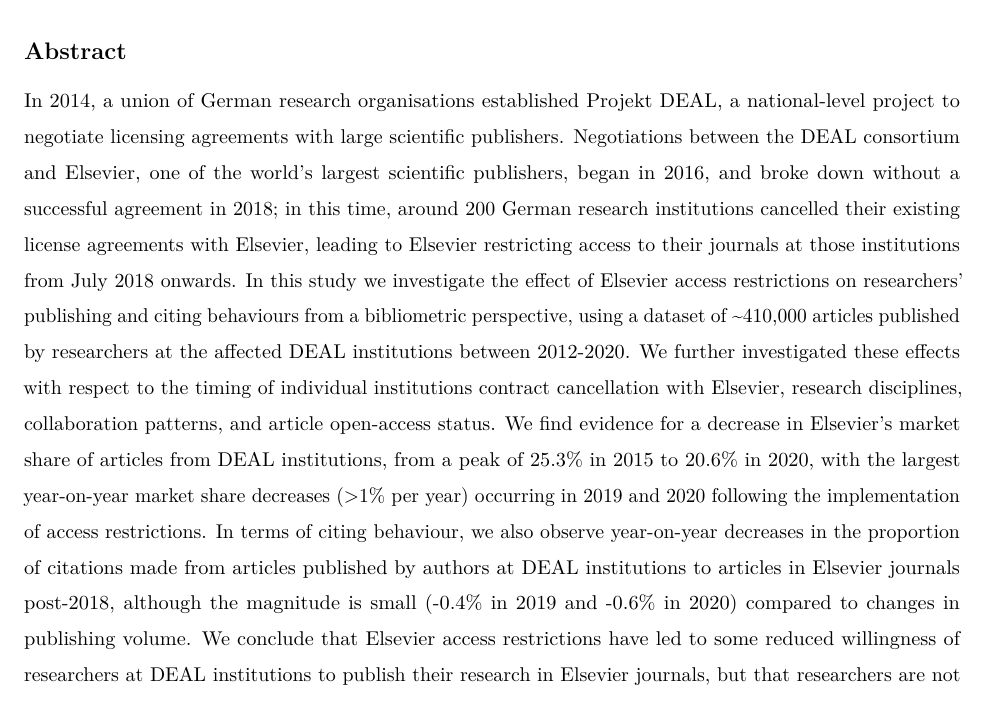
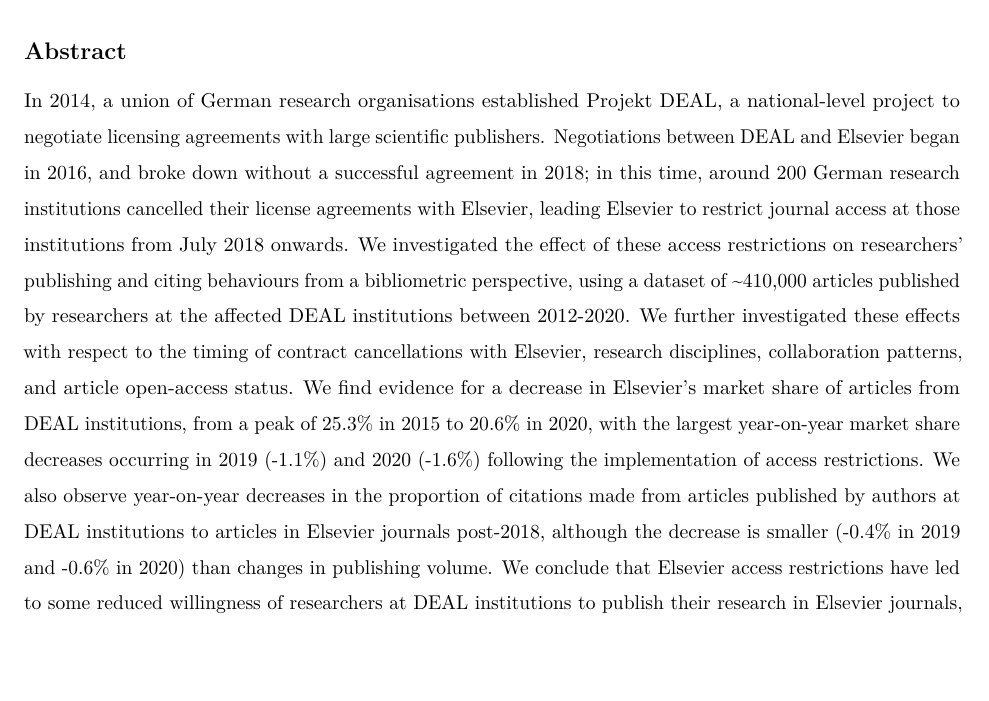
Before and after one commit to nicholasmfraser/Projekt_DEAL, a LaTeX document (analysis.tex): part of page 1 of 34, cut so that both start at the same text, the shorter picture padded with empty space. Compiled offline with pdfLaTeX.

Commit message:
Prepare for submission

```diff
--- a/analysis.tex
+++ b/analysis.tex
@@ -131,7 +133,7 @@
 \hypertarget{abstract}{%
 \subsection{Abstract}\label{abstract}}
 
-In 2014, a union of German research organisations established Projekt DEAL, a national-level project to negotiate licensing agreements with large scientific publishers. Negotiations between the DEAL consortium and Elsevier, one of the world's largest scientific publishers, began in 2016, and broke down without a successful agreement in 2018; in this time, around 200 German research institutions cancelled their existing license agreements with Elsevier, leading to Elsevier restricting access to their journals at those institutions from July 2018 onwards. In this study we investigate the effect of Elsevier access restrictions on researchers' publishing and citing behaviours from a bibliometric perspective, using a dataset of \textasciitilde410,000 articles published by researchers at the affected DEAL institutions between 2012-2020. We further investigated these effects with respect to the timing of individual institutions contract cancellation with Elsevier, research disciplines, collaboration patterns, and article open-access status. We find evidence for a decrease in Elsevier's market share of articles from DEAL institutions, from a peak of 25.3\% in 2015 to 20.6\% in 2020, with the largest year-on-year market share decreases (\textgreater1\% per year) occurring in 2019 and 2020 following the implementation of access restrictions. In terms of citing behaviour, we also observe year-on-year decreases in the proportion of citations made from articles published by authors at DEAL institutions to articles in Elsevier journals post-2018, although the magnitude is small (-0.4\% in 2019 and -0.6\% in 2020) compared to changes in publishing volume. We conclude that Elsevier access restrictions have led to some reduced willingness of researchers at DEAL institutions to publish their research in Elsevier journals, but that researchers are not strongly affected in their ability to cite Elsevier articles, with the implication that researchers use a variety of other methods (e.g.~interlibrary loans, sharing between colleagues, or ``shadow libraries'') to access scientific literature.
+In 2014, a union of German research organisations established Projekt DEAL, a national-level project to negotiate licensing agreements with large scientific publishers. Negotiations between DEAL and Elsevier began in 2016, and broke down without a successful agreement in 2018; in this time, around 200 German research institutions cancelled their license agreements with Elsevier, leading Elsevier to restrict journal access at those institutions from July 2018 onwards. We investigated the effect of these access restrictions on researchers' publishing and citing behaviours from a bibliometric perspective, using a dataset of \textasciitilde410,000 articles published by researchers at the affected DEAL institutions between 2012-2020. We further investigated these effects with respect to the timing of contract cancellations with Elsevier, research disciplines, collaboration patterns, and article open-access status. We find evidence for a decrease in Elsevier's market share of articles from DEAL institutions, from a peak of 25.3\% in 2015 to 20.6\% in 2020, with the largest year-on-year market share decreases occurring in 2019 (-1.1\%) and 2020 (-1.6\%) following the implementation of access restrictions. We also observe year-on-year decreases in the proportion of citations made from articles published by authors at DEAL institutions to articles in Elsevier journals post-2018, although the decrease is smaller (-0.4\% in 2019 and -0.6\% in 2020) than changes in publishing volume. We conclude that Elsevier access restrictions have led to some reduced willingness of researchers at DEAL institutions to publish their research in Elsevier journals, but that researchers are not strongly affected in their ability to cite Elsevier articles, with the implication that researchers use a variety of other methods (e.g.~interlibrary loans, sharing between colleagues, or ``shadow libraries'') to access scientific literature.
 
 \hypertarget{declarations}{%
 \subsection{Declarations}\label{declarations}}
```
Also changed, not shown: analysis.pdf, analysis_files/figure-latex/items-overview-1.pdf, analysis_files/figure-latex/items-publisher-year-1.pdf, analysis_files/figure-latex/items-publisher-year-cancellation-1.pdf, analysis_files/figure-latex/items-publisher-year-category-1.pdf, analysis_files/figure-latex/items-publisher-year-category-supplement-1.pdf, analysis_files/figure-latex/items-publisher-year-collaboration-1.pdf, analysis_files/figure-latex/items-publisher-year-oa-1.pdf, analysis_files/figure-latex/references-publisher-year-1.pdf, analysis_files/figure-latex/references-publisher-year-cancellation-1.pdf, analysis_files/figure-latex/references-publisher-year-category-1.pdf, analysis_files/figure-latex/references-publisher-year-category-supplement-1.pdf, analysis_files/figure-latex/references-publisher-year-cityear-1.pdf, analysis_files/figure-latex/references-publisher-year-collaboration-1.pdf, 6 more files, 1 other file.
